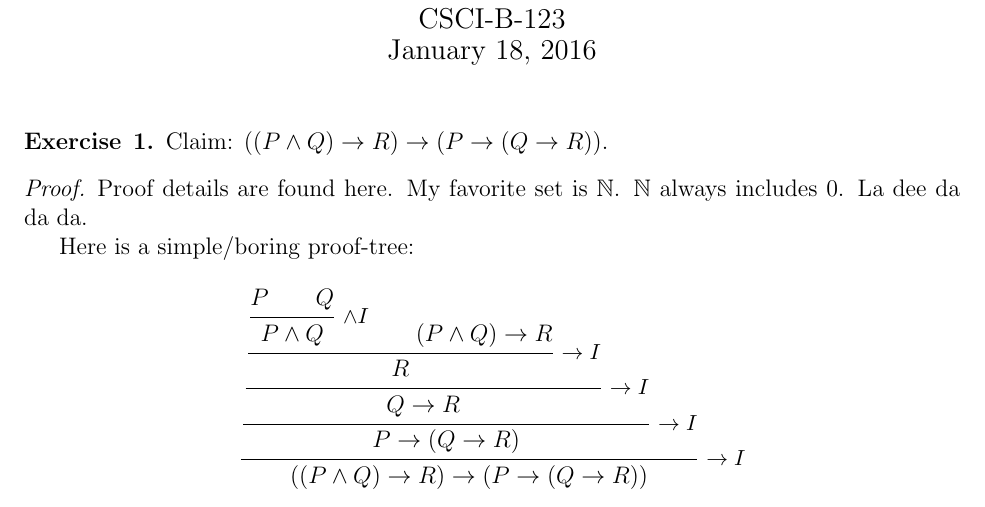
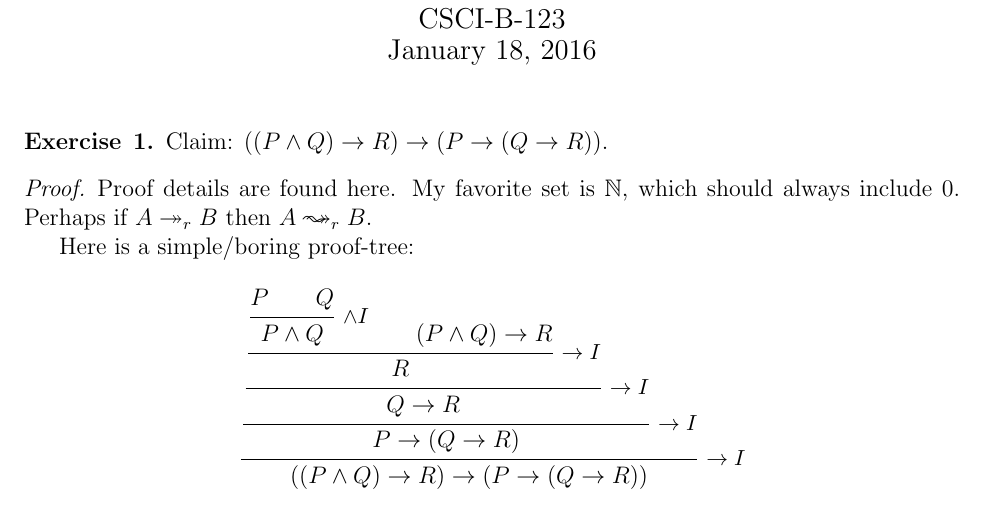
Before and after one commit to pnwamk/tex-templates, a LaTeX problem sheet (homework-template.tex): part of the page, cut so that both start at the same text. Compiled offline with pdfLaTeX.

Commit message:
Update homework-template.tex

```diff
--- a/homework-template.tex
+++ b/homework-template.tex
@@ -2,6 +2,7 @@
 \usepackage[margin=1in]{geometry}
 \usepackage{amsmath,amsthm,amssymb}
 \usepackage{mathpartir}
+\usepackage{latexsym}
 
 % macros w/ no arguments
 \newcommand{\N}{\mathbb{N}}
@@ -10,10 +11,12 @@
 \newcommand{\U}{\, \cup \,}
 \renewcommand{\^}{\, \cap \,}
 \newcommand{\impl}{\rightarrow}
+\newcommand{\dblleadsto}{\leadsto \! \! \! \! \! \leadsto}
 % macros w/ 1 or more arguments
 \newcommand{\conj}[2]{#1 \wedge #2}
 \newcommand{\disj}[2]{#1 \vee #2}
 \newcommand{\evalsto}[3]{#1 \vdash #2 \Downarrow #3}
+
 
 \newenvironment{theorem}[2][Theorem]{\begin{trivlist}
 \item[\hskip \labelsep {\bfseries #1}\hskip \labelsep {\bfseries #2.}]}{\end{trivlist}}
@@ -34,7 +37,9 @@ CSCI-B-123\vspace{-2ex}}
 \begin{exercise}{1} Claim: $ ((\conj{P}{Q}) \impl R) \impl (P \impl (Q \impl R)) $.
 
   \begin{proof}
-    Proof details are found here. My favorite set is $\N$. $\N$ always includes 0. La dee da da da.
+    Proof details are found here. My favorite set is $\N$, which
+    should always include 0. Perhaps if $ A \twoheadrightarrow_{r} B $
+    then $ A \dblleadsto_{r} B$.
 
     Here is a simple/boring proof-tree:
 
```
